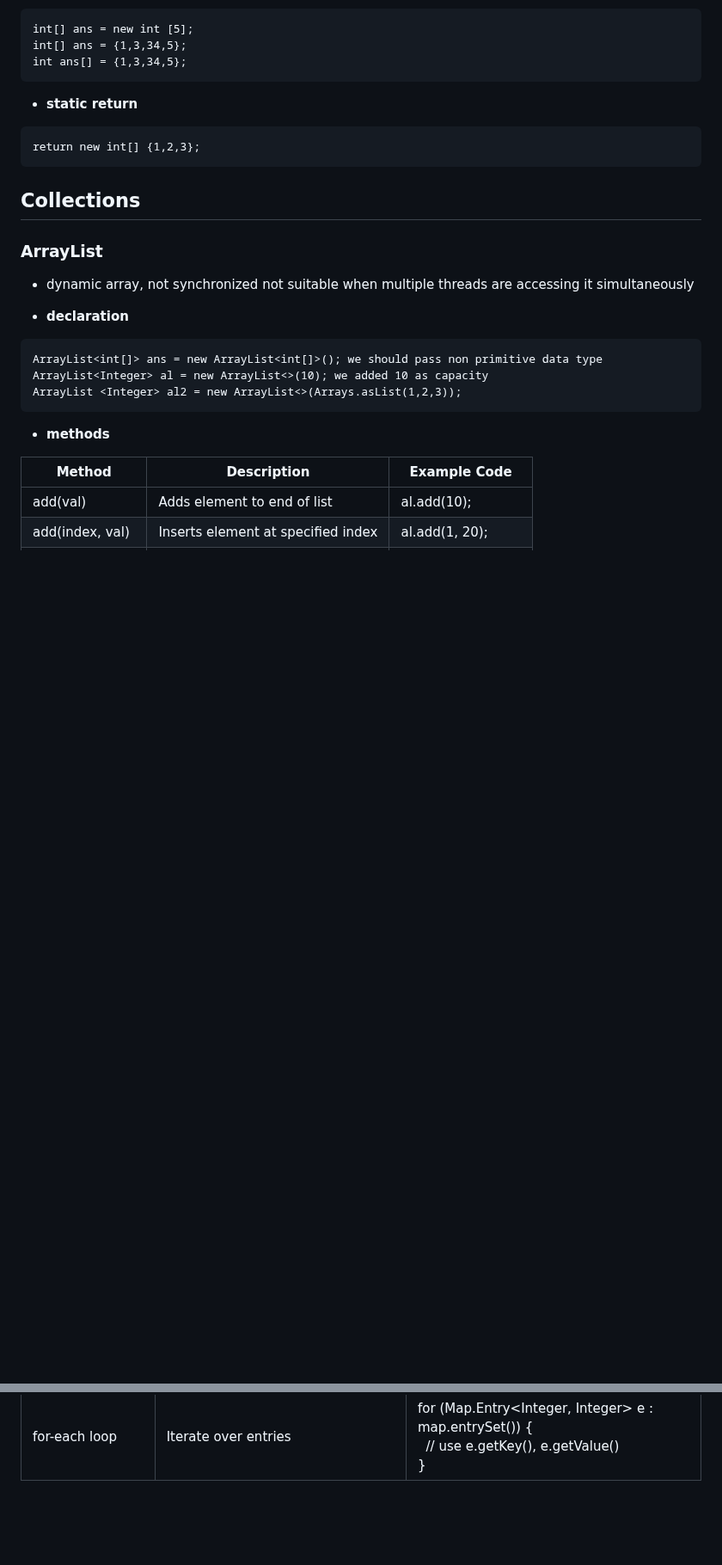
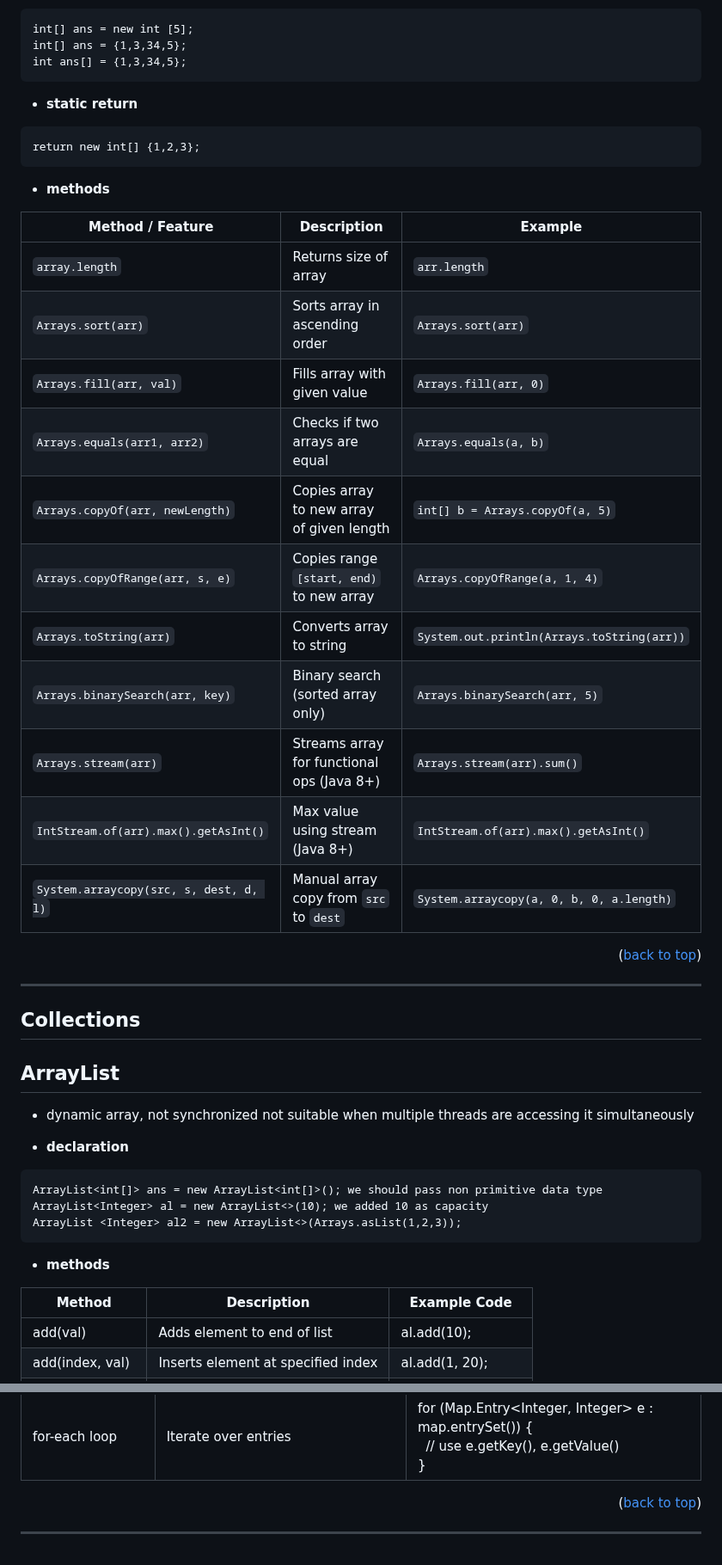
Before and after one commit to hemanth110702/Tech-Notes, a Markdown page: 2.Java Utilities & Collections/README.md, 2 parts joined by grey strips. Shown at 86% size. GitHub-like rendering; blank space fills up the shorter version.

Commit message:
added useful methods for arrays

````diff
--- a/2.Java Utilities & Collections/README.md
+++ b/2.Java Utilities & Collections/README.md
@@ -44,10 +44,81 @@ int ans[] = {1,3,34,5};
 return new int[] {1,2,3};
 ```
 
+- **methods**
+<table border="1" cellspacing="0" cellpadding="8">
+  <thead>
+    <tr>
+      <th>Method / Feature</th>
+      <th>Description</th>
+      <th>Example</th>
+    </tr>
+  </thead>
+  <tbody>
+    <tr>
+      <td><code>array.length</code></td>
+      <td>Returns size of array</td>
+      <td><code>arr.length</code></td>
+    </tr>
+    <tr>
+      <td><code>Arrays.sort(arr)</code></td>
+      <td>Sorts array in ascending order</td>
+      <td><code>Arrays.sort(arr)</code></td>
+    </tr>
+    <tr>
+      <td><code>Arrays.fill(arr, val)</code></td>
+      <td>Fills array with given value</td>
+      <td><code>Arrays.fill(arr, 0)</code></td>
+    </tr>
+    <tr>
+      <td><code>Arrays.equals(arr1, arr2)</code></td>
+      <td>Checks if two arrays are equal</td>
+      <td><code>Arrays.equals(a, b)</code></td>
+    </tr>
+    <tr>
+      <td><code>Arrays.copyOf(arr, newLength)</code></td>
+      <td>Copies array to new array of given length</td>
+      <td><code>int[] b = Arrays.copyOf(a, 5)</code></td>
+    </tr>
+    <tr>
+      <td><code>Arrays.copyOfRange(arr, s, e)</code></td>
+      <td>Copies range <code>[start, end)</code> to new array</td>
+      <td><code>Arrays.copyOfRange(a, 1, 4)</code></td>
+    </tr>
+    <tr>
+      <td><code>Arrays.toString(arr)</code></td>
+      <td>Converts array to string</td>
+      <td><code>System.out.println(Arrays.toString(arr))</code></td>
+    </tr>
+    <tr>
+      <td><code>Arrays.binarySearch(arr, key)</code></td>
+      <td>Binary search (sorted array only)</td>
+      <td><code>Arrays.binarySearch(arr, 5)</code></td>
+    </tr>
+    <tr>
+      <td><code>Arrays.stream(arr)</code></td>
+      <td>Streams array for functional ops (Java 8+)</td>
+      <td><code>Arrays.stream(arr).sum()</code></td>
+    </tr>
+    <tr>
+      <td><code>IntStream.of(arr).max().getAsInt()</code></td>
+      <td>Max value using stream (Java 8+)</td>
+      <td><code>IntStream.of(arr).max().getAsInt()</code></td>
+    </tr>
+    <tr>
+      <td><code>System.arraycopy(src, s, dest, d, l)</code></td>
+      <td>Manual array copy from <code>src</code> to <code>dest</code></td>
+      <td><code>System.arraycopy(a, 0, b, 0, a.length)</code></td>
+    </tr>
+  </tbody>
+</table>
+
+<p align="right">(<a href="#top">back to top</a>)</p>
+
+<hr/>
 
 ## Collections
 
-### ArrayList
+## ArrayList
 -   dynamic array, not synchronized not suitable when multiple threads are accessing it simultaneously
 
 - **declaration**
@@ -328,3 +402,7 @@ HashMap<Integer,Integer> store = new HashMap<>();
     </tr>
   </tbody>
 </table>
+
+<p align="right">(<a href="#top">back to top</a>)</p>
+
+<hr/>
````
Also changed, not shown: other parts of 2.Java Utilities & Collections/README.md (+5 -2 lines).
